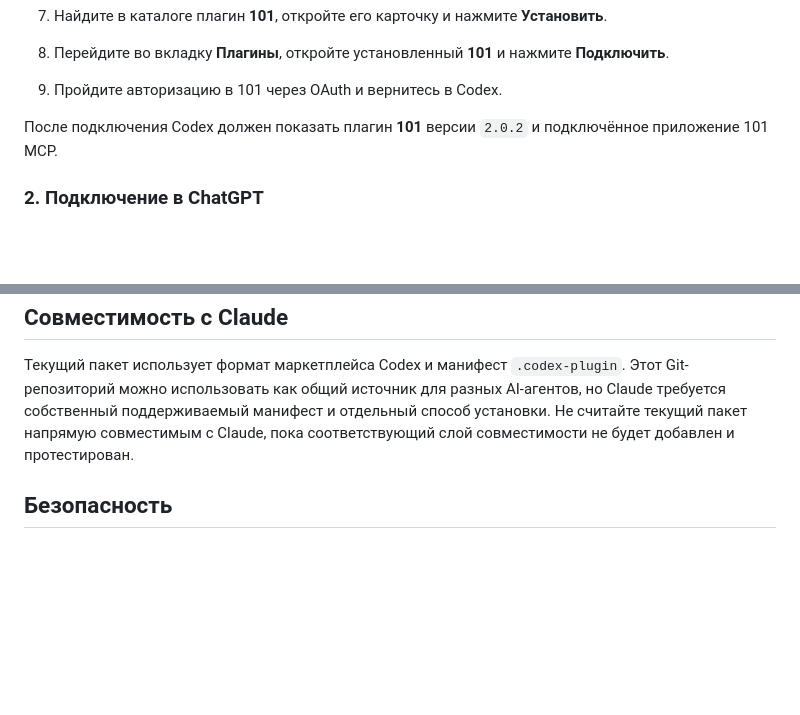
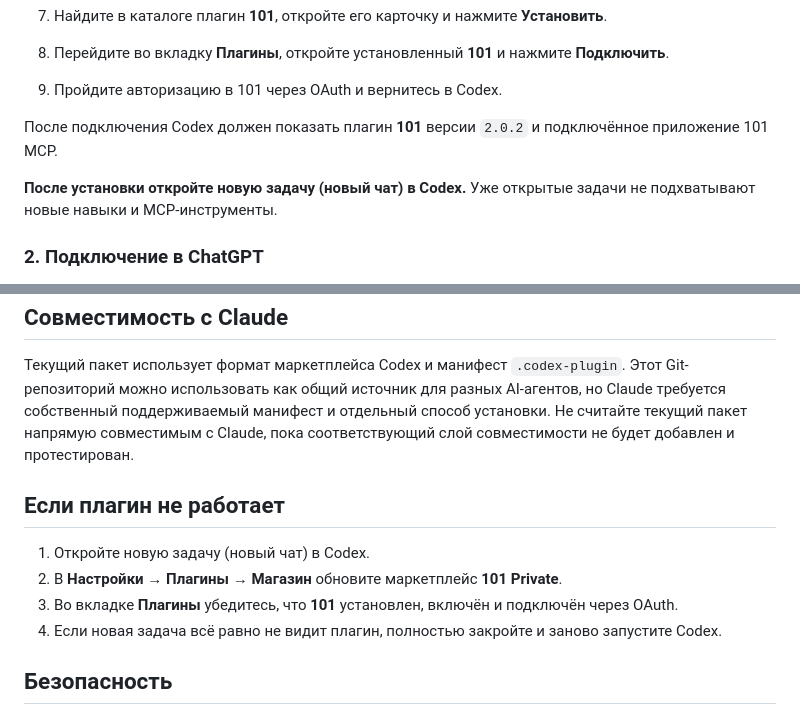
Before and after one commit to 101-group/101-ai-plugin, a Markdown page: README.md, 2 parts joined by grey strips. Drawn GitHub-style; blank space fills up the shorter version.

Commit message:
docs: add post-install and troubleshooting steps

```diff
--- a/README.md
+++ b/README.md
@@ -46,6 +46,8 @@ ChatGPT удобен для бизнес-диалога, аналитики, о
 
 После подключения Codex должен показать плагин **101** версии `2.0.2` и подключённое приложение 101 MCP.
 
+**После установки откройте новую задачу (новый чат) в Codex.** Уже открытые задачи не подхватывают новые навыки и MCP-инструменты.
+
 ### 2. Подключение в ChatGPT
 
 Для ручного подключения 101 MCP в ChatGPT сначала обязательно включите **режим разработчика**. Без него кнопка **«+»** для добавления собственного MCP-приложения не появится.
@@ -80,6 +82,13 @@ ChatGPT удобен для бизнес-диалога, аналитики, о
 
 Текущий пакет использует формат маркетплейса Codex и манифест `.codex-plugin`. Этот Git-репозиторий можно использовать как общий источник для разных AI-агентов, но Claude требуется собственный поддерживаемый манифест и отдельный способ установки. Не считайте текущий пакет напрямую совместимым с Claude, пока соответствующий слой совместимости не будет добавлен и протестирован.
 
+## Если плагин не работает
+
+1. Откройте новую задачу (новый чат) в Codex.
+2. В **Настройки → Плагины → Магазин** обновите маркетплейс **101 Private**.
+3. Во вкладке **Плагины** убедитесь, что **101** установлен, включён и подключён через OAuth.
+4. Если новая задача всё равно не видит плагин, полностью закройте и заново запустите Codex.
+
 ## Безопасность
 
 Репозиторий не содержит паролей, токенов, API-ключей, приватных ключей или пользовательских сессий. Авторизация и права доступа к данным проверяются удалённым сервером 101 MCP через OAuth. Никогда не добавляйте в репозиторий секреты или локальные данные авторизации.
```
